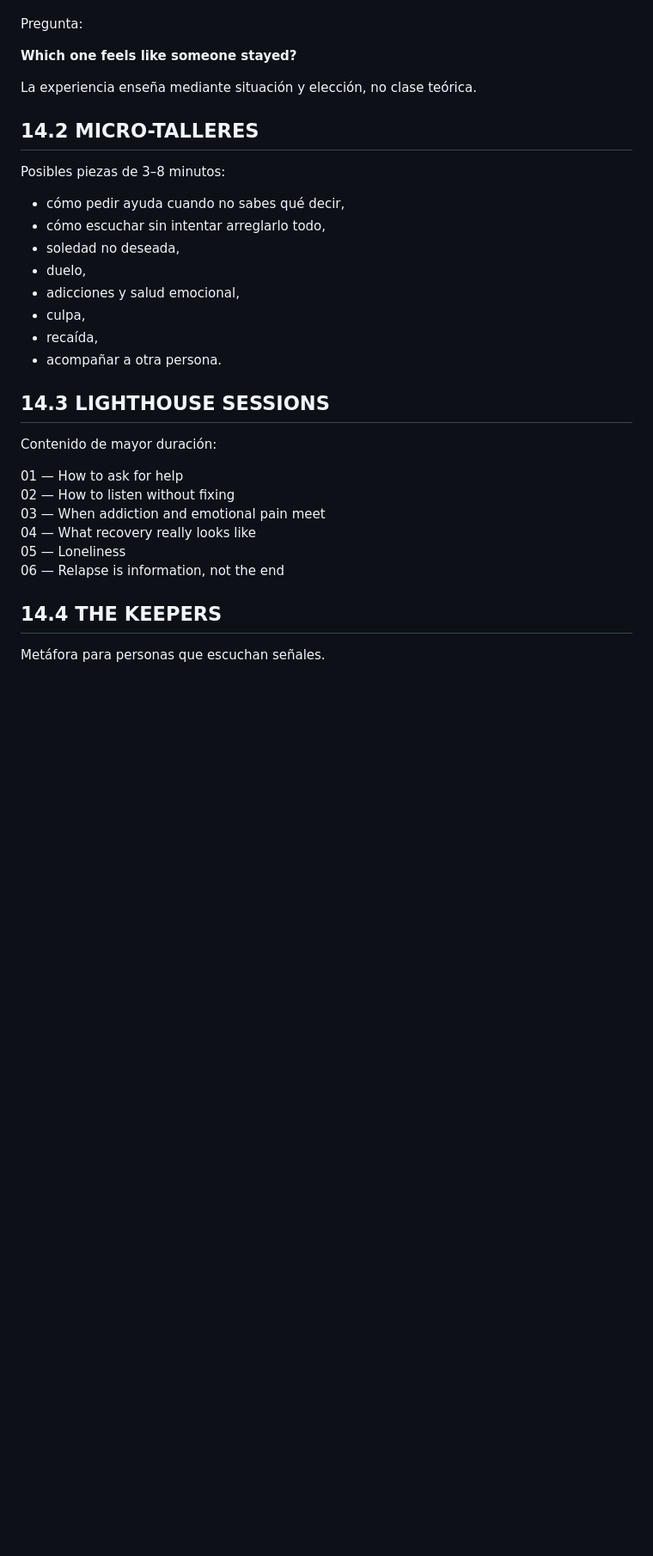
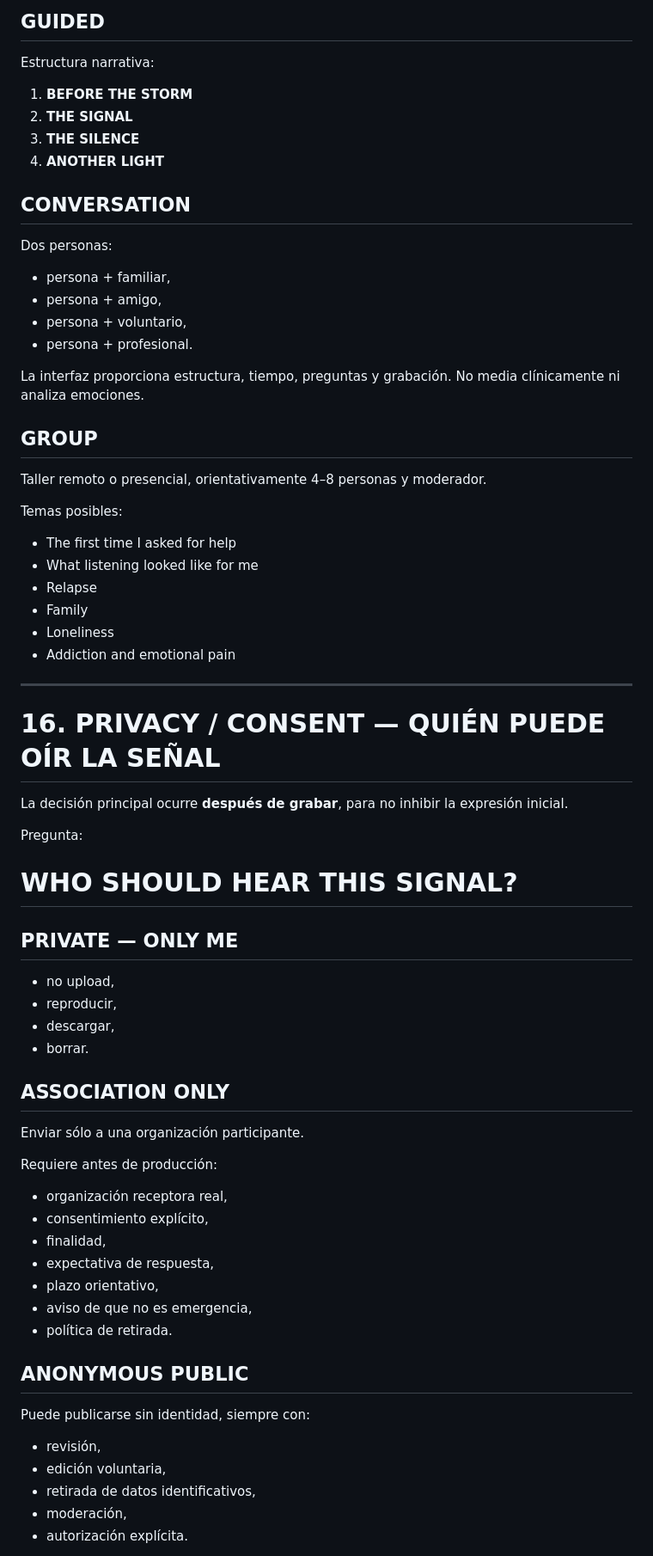
Before and after one commit to Juanmaes83/MASTER-CLASS-HISTORIA-FARO-MEMORIA, a Markdown page: docs/LIGHT-SIGNAL-ANSWER-CONNECTION/MASTER.md, the part around one of its changes. Shown at 86% size. Drawn GitHub-style; blank space fills up the shorter version.

```diff
--- a/docs/LIGHT-SIGNAL-ANSWER-CONNECTION/MASTER.md
+++ b/docs/LIGHT-SIGNAL-ANSWER-CONNECTION/MASTER.md
@@ -387,35 +352,71 @@ Respuesta B: «Parece que estás pasando por algo muy duro. Estoy aquí. Cuénta
+## GUIDED
+Estructura narrativa:
+
+1. **BEFORE THE STORM**
+2. **THE SIGNAL**
+3. **THE SILENCE**
+4. **ANOTHER LIGHT**
+
+## CONVERSATION
+Dos personas:
+
+- persona + familiar,
+- persona + amigo,
+- persona + voluntario,
+- persona + profesional.
+
+La interfaz proporciona estructura, tiempo, preguntas y grabación. No media clínicamente ni analiza emociones.
+
+## GROUP
+Taller remoto o presencial, orientativamente 4–8 personas y moderador.
+
+Temas posibles:
+
+- The first time I asked for help
+- What listening looked like for me
+- Relapse
+- Family
+- Loneliness
+- Addiction and emotional pain
+
+---
+
+# 16. PRIVACY / CONSENT — QUIÉN PUEDE OÍR LA SEÑAL
+
+La decisión principal ocurre **después de grabar**, para no inhibir la expresión inicial.
 
 Pregunta:
 
-**Which one feels like someone stayed?**
+# **WHO SHOULD HEAR THIS SIGNAL?**
 
-La experiencia enseña mediante situación y elección, no clase teórica.
+## PRIVATE — ONLY ME
 
-## 14.2 MICRO-TALLERES
+- no upload,
+- reproducir,
+- descargar,
+- borrar.
 
-Posibles piezas de 3–8 minutos:
+## ASSOCIATION ONLY
 
-- cómo pedir ayuda cuando no sabes qué decir,
-- cómo escuchar sin intentar arreglarlo todo,
-- soledad no deseada,
-- duelo,
-- adicciones y salud emocional,
-- culpa,
-- recaída,
-- acompañar a otra persona.
+Enviar sólo a una organización participante.
 
-## 14.3 LIGHTHOUSE SESSIONS
+Requiere antes de producción:
 
-Contenido de mayor duración:
+- organización receptora real,
+- consentimiento explícito,
+- finalidad,
+- expectativa de respuesta,
+- plazo orientativo,
+- aviso de que no es emergencia,
+- política de retirada.
 
-01 — How to ask for help
-02 — How to listen without fixing
-03 — When addiction and emotional pain meet
-04 — What recovery really looks like
-05 — Loneliness
-06 — Relapse is information, not the end
+## ANONYMOUS PUBLIC
 
-## 14.4 THE KEEPERS
+Puede publicarse sin identidad, siempre con:
 
-Metáfora para personas que escuchan señales.
+- revisión,
+- edición voluntaria,
+- retirada de datos identificativos,
+- moderación,
+- autorización explícita.
 
```
Also changed, not shown: other parts of docs/LIGHT-SIGNAL-ANSWER-CONNECTION/MASTER.md (+407 -255 lines).
